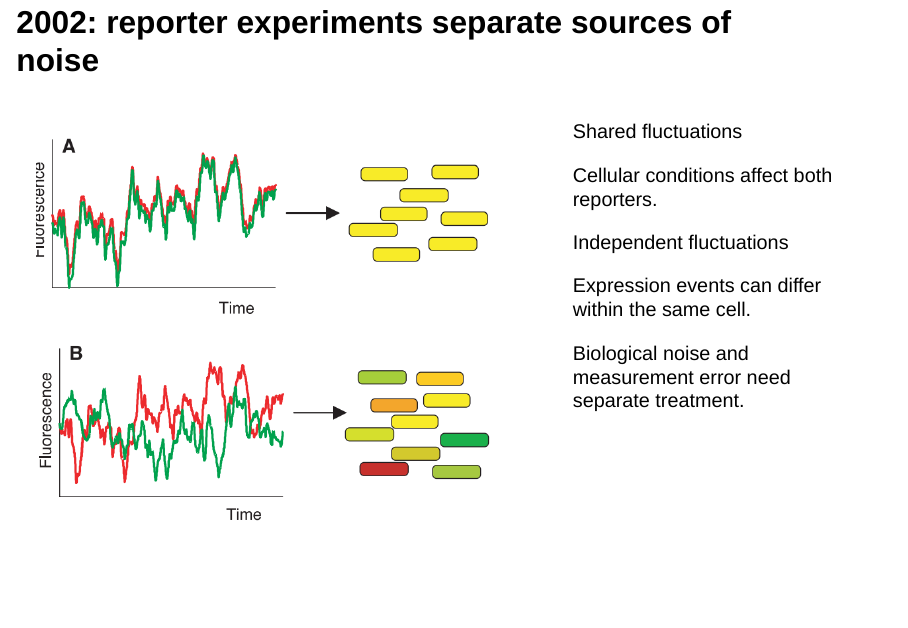
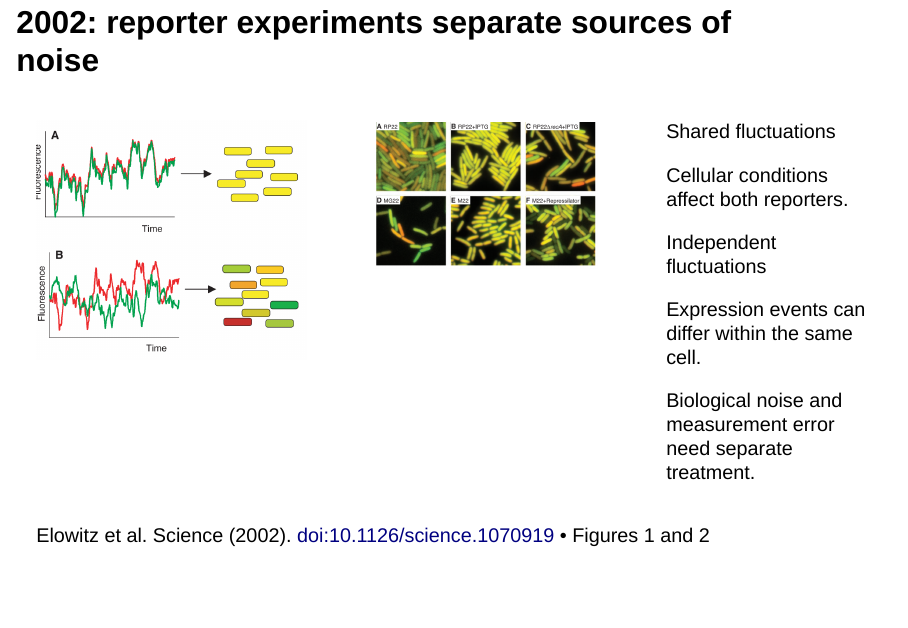
Before and after one commit to bmc-CompBio-user/JCs_molbio, a Quarto document (Thielert2026/index.qmd): page 4 of 32 before the commit and page 4 of 27 after it. Rendered offline with R 4.5, knitr and Pandoc in place of Quarto, with nearby package versions; drawn as Slidy slides in place of the format the file asks for.

Commit message:
Fix oversized images on slides 4 and 5
elowitz1/elowitz2 (slide 4) and raj7ab/raj7d (slide 5) were stacked
in one column, so their combined scaled height overflowed the slide.
Place them side by side instead, matching the original layout, and
add a slide-wide max-height cap on images as a general safeguard.

Co-Authored-By: Claude Sonnet 5 <noreply@anthropic.com>

```diff
--- a/Thielert2026/index.qmd
+++ b/Thielert2026/index.qmd
@@ -74,12 +74,13 @@ Source: Gygi et al. Mol Cell Biol (1999). doi:10.1128/MCB.19.3.1720 • Figures
 ## 2002: reporter experiments separate sources of noise
 
 :::: {.columns}
-::: {.column width="60%"}
+::: {.column width="38%"}
 ![](images/elowitz1.png)
-
+:::
+::: {.column width="32%"}
 ![](images/elowitz2.png)
 :::
-::: {.column width="40%"}
+::: {.column width="30%"}
 <p class="jc-point-head">Shared fluctuations</p>
 Cellular conditions affect both reporters.
 
--- a/Thielert2026/theme.scss
+++ b/Thielert2026/theme.scss
@@ -32,4 +32,7 @@ $presentation-font-size-root: 28px;
   box-shadow: none;
   border: none;
   background: none;
+  max-height: 48vh;
+  width: auto;
+  max-width: 100%;
 }
```
Also changed, not shown: Thielert2026/index.qmd (7 more changed lines), 1 other file.
